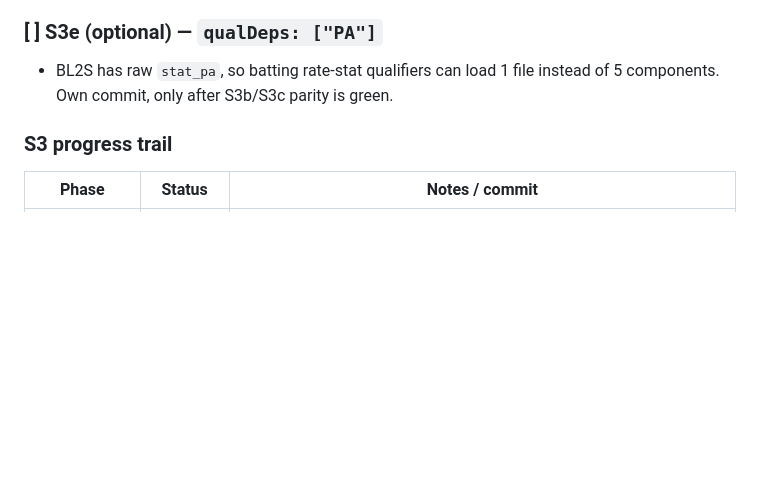
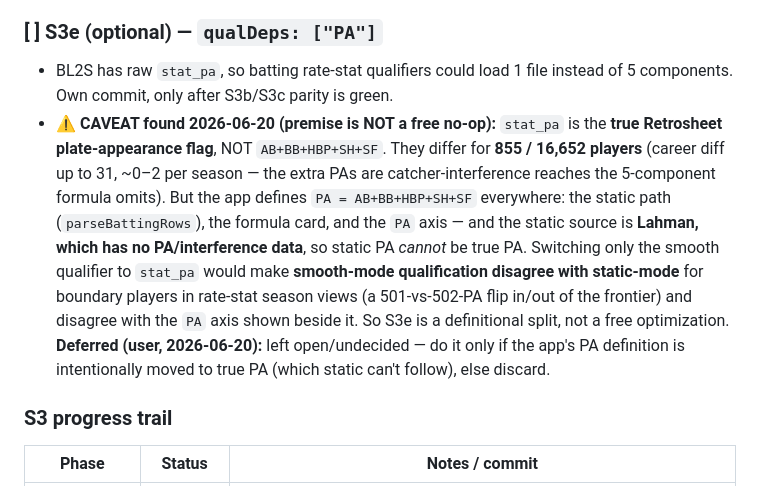
Before and after one commit to eliogovea/baseball-limits-2d, a Markdown page: docs/ROADMAP.md, the part around the change. Drawn GitHub-style; blank space fills up the shorter version.

Commit message:
docs(roadmap): record S3e caveat — stat_pa ≠ the app-wide PA definition
Investigation for S3e found its premise is false: stat_pa is the true
Retrosheet plate-appearance flag, not AB+BB+HBP+SH+SF (855/16652 players
differ, ~0-2/season — catcher-interference reaches). The app defines
PA = AB+BB+HBP+SH+SF everywhere (static parseBattingRows, the formula card,
the PA axis), and the static Lahman source has no PA/interference data, so
static PA can't follow true PA. Loading stat_pa for only the smooth qualifier
would split the PA definition and break smooth-vs-static parity for boundary
players in rate-stat season views. Deferred per user; recorded so a future
session doesn't re-fall into the trap.

Co-Authored-By: Claude Opus 4.8 <noreply@anthropic.com>
Claude-Session: https://claude.ai/code/session_01LWbZrPC5s9dNqQeztb1de4

```diff
--- a/docs/ROADMAP.md
+++ b/docs/ROADMAP.md
@@ -323,8 +323,19 @@ the same Lahman-disambiguated `(b.YYYY)` names `.evt` used, so `metaFor()` is un
 
 ### [ ] S3e (optional) — `qualDeps: ["PA"]`
 
-- BL2S has raw `stat_pa`, so batting rate-stat qualifiers can load 1 file instead of 5
+- BL2S has raw `stat_pa`, so batting rate-stat qualifiers could load 1 file instead of 5
   components. Own commit, only after S3b/S3c parity is green.
+- **⚠ CAVEAT found 2026-06-20 (premise is NOT a free no-op):** `stat_pa` is the **true
+  Retrosheet plate-appearance flag**, NOT `AB+BB+HBP+SH+SF`. They differ for **855 / 16,652
+  players** (career diff up to 31, ~0–2 per season — the extra PAs are catcher-interference
+  reaches the 5-component formula omits). But the app defines `PA = AB+BB+HBP+SH+SF` everywhere:
+  the static path (`parseBattingRows`), the formula card, and the `PA` axis — and the static
+  source is **Lahman, which has no PA/interference data**, so static PA *cannot* be true PA.
+  Switching only the smooth qualifier to `stat_pa` would make **smooth-mode qualification disagree
+  with static-mode** for boundary players in rate-stat season views (a 501-vs-502-PA flip in/out
+  of the frontier) and disagree with the `PA` axis shown beside it. So S3e is a definitional split,
+  not a free optimization. **Deferred (user, 2026-06-20):** left open/undecided — do it only if the
+  app's PA definition is intentionally moved to true PA (which static can't follow), else discard.
 
 ### S3 progress trail
 
```
